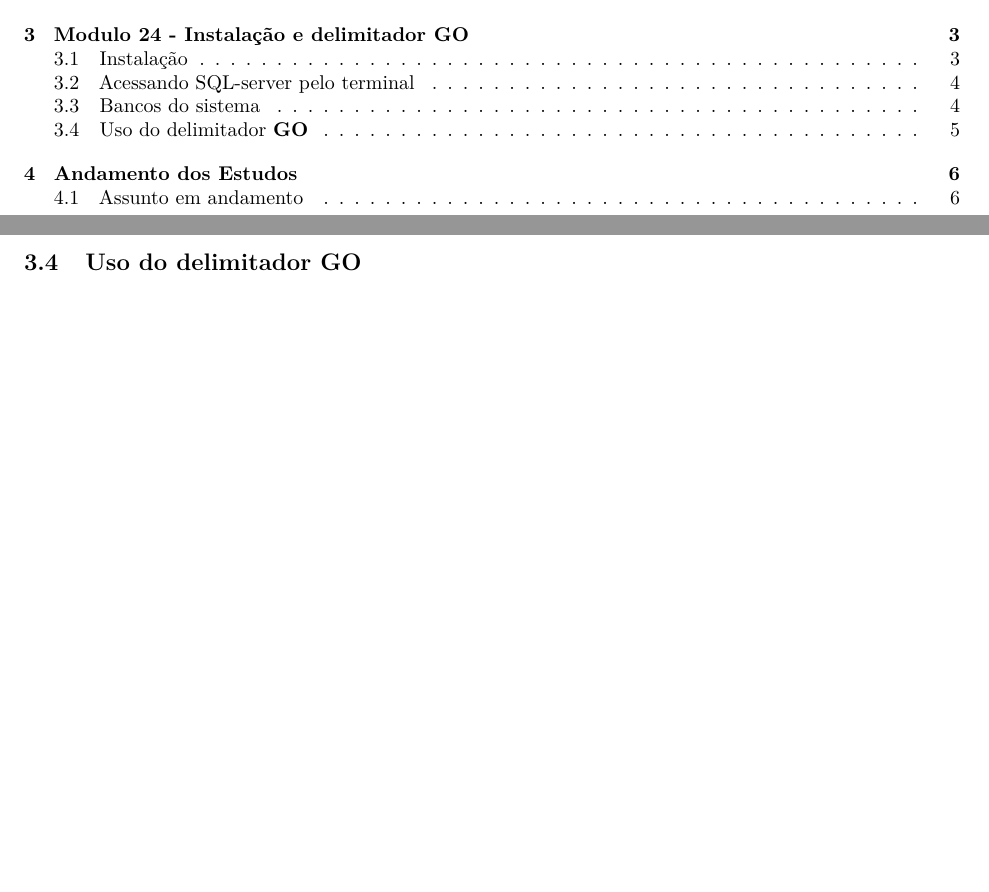
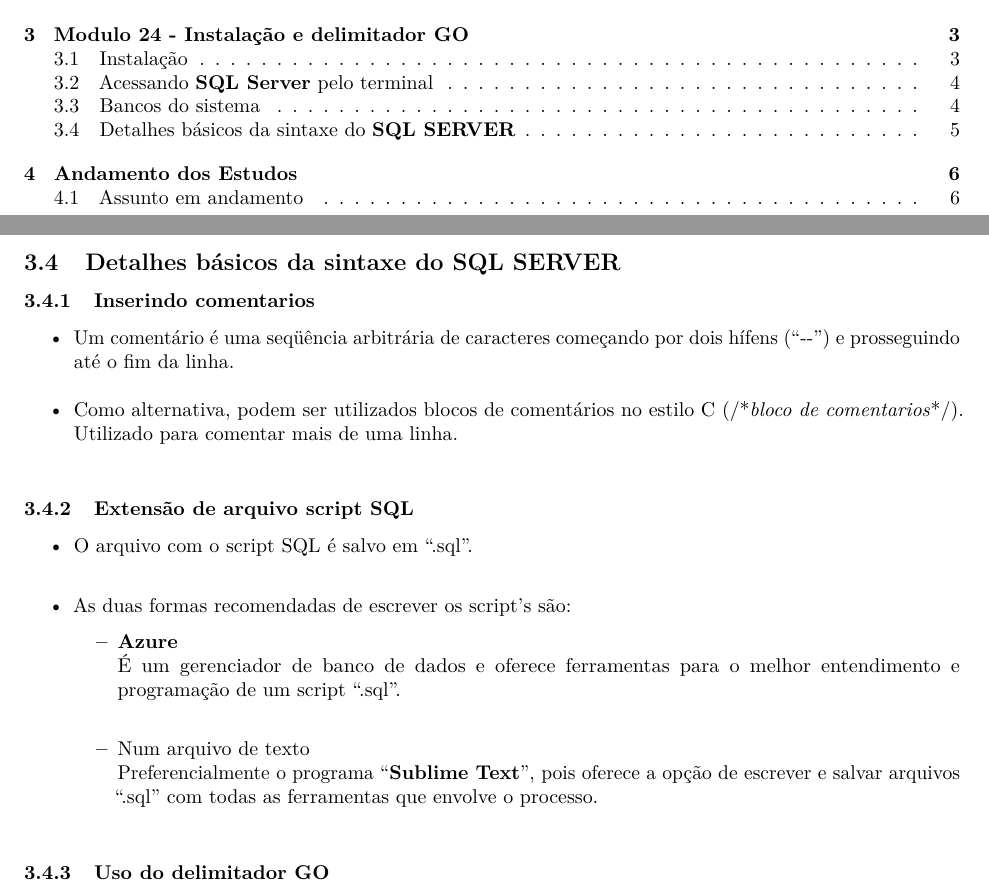
Before and after one commit to seperool/SQL-server_Study, an R Markdown document (Readme.rmd): two parts of pages 1 and 5 of 6, joined at a grey line, cut so that both start at the same text, the shorter picture padded with empty space. The pictures show the output file Readme.pdf that the author committed with the source.

Commit message:
atualização 15/5/22 - comentarios e arquivo de extensão do SQL Server

```diff
--- a/Readme.rmd
+++ b/Readme.rmd
@@ -84,8 +84,23 @@ sqlcmd -S localhost -U SA\
     - Muito utilizado para agilizar o teste de aplicações.\
 
 \newpage
+## Detalhes básicos da sintaxe do **SQL SERVER**
+### Inserindo comentarios
 
-## Uso do delimitador **GO**
+- Um comentário é uma seqüência arbitrária de caracteres começando por dois hífens ("\-\-") e prosseguindo até o fim da linha.\
+- Como alternativa, podem ser utilizados blocos de comentários no estilo C (/\**bloco de comentarios*\*/). Utilizado para comentar mais de uma linha.\
+
+### Extensão de arquivo script SQL
+- O arquivo com o script SQL é salvo em ".sql".\
+
+- As duas formas recomendadas de escrever os script's são:
+  - **Azure**\
+  É um gerenciador de banco de dados e oferece ferramentas para o melhor entendimento e programação de um script ".sql".\
+
+  - Num arquivo de texto\
+  Preferencialmente o programa "**Sublime Text**", pois oferece a opção de escrever e salvar arquivos ".sql" com todas as ferramentas que envolve o processo.\
+
+### Uso do delimitador **GO**
 
 
 \newpage
```
Also changed, not shown: Readme.md, Readme.pdf, Readme.rmd (20 more changed lines), 2 other files.
